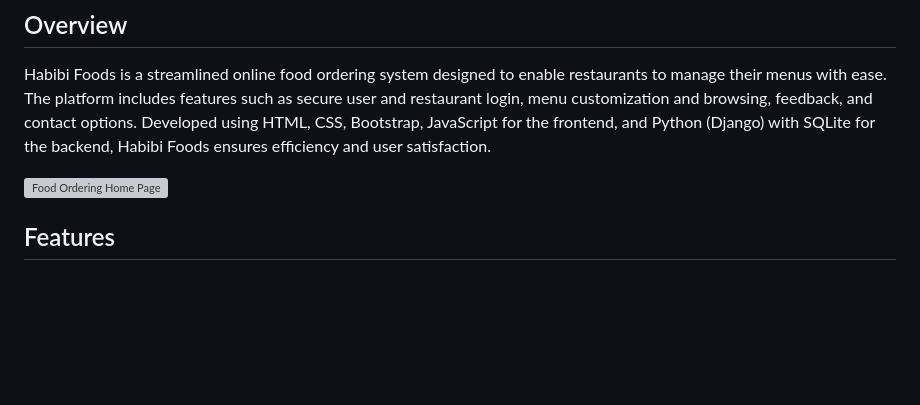
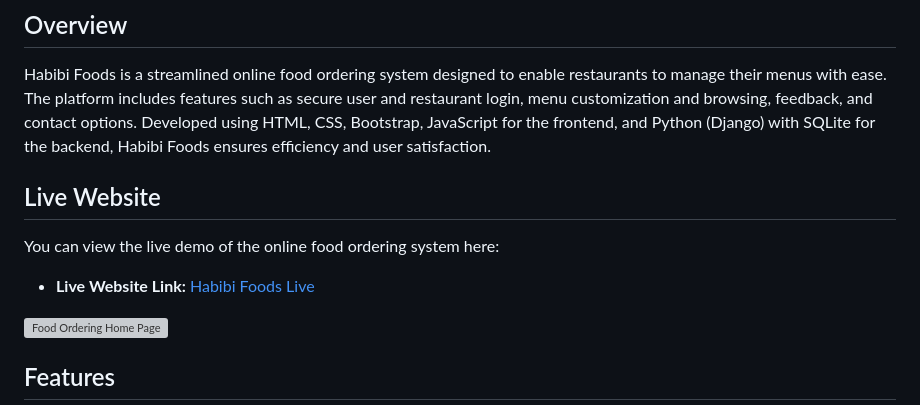
Before and after one commit to grishma-gedela/Online-Food-Ordering---Infosys, a Markdown page: README.md, the part around the change. Drawn GitHub-style; blank space fills up the shorter version; grey boxes are pictures that could not be loaded.

```diff
--- a/README.md
+++ b/README.md
@@ -2,6 +2,10 @@
 
 ## Overview
 Habibi Foods is a streamlined online food ordering system designed to enable restaurants to manage their menus with ease. The platform includes features such as secure user and restaurant login, menu customization and browsing, feedback, and contact options. Developed using HTML, CSS, Bootstrap, JavaScript for the frontend, and Python (Django) with SQLite for the backend, Habibi Foods ensures efficiency and user satisfaction.
+
+## Live Website
+You can view the live demo of the online food ordering system here:
+- **Live Website Link:** [Habibi Foods Live](https://dipeshchadgal10.pythonanywhere.com/)
 
 ![Food Ordering Home Page](https://github.com/grishma-gedela/Online-Food-Ordering---Infosys/assets/156117966/a6782d38-f65e-406d-b18a-b702568442cb)
 
```
